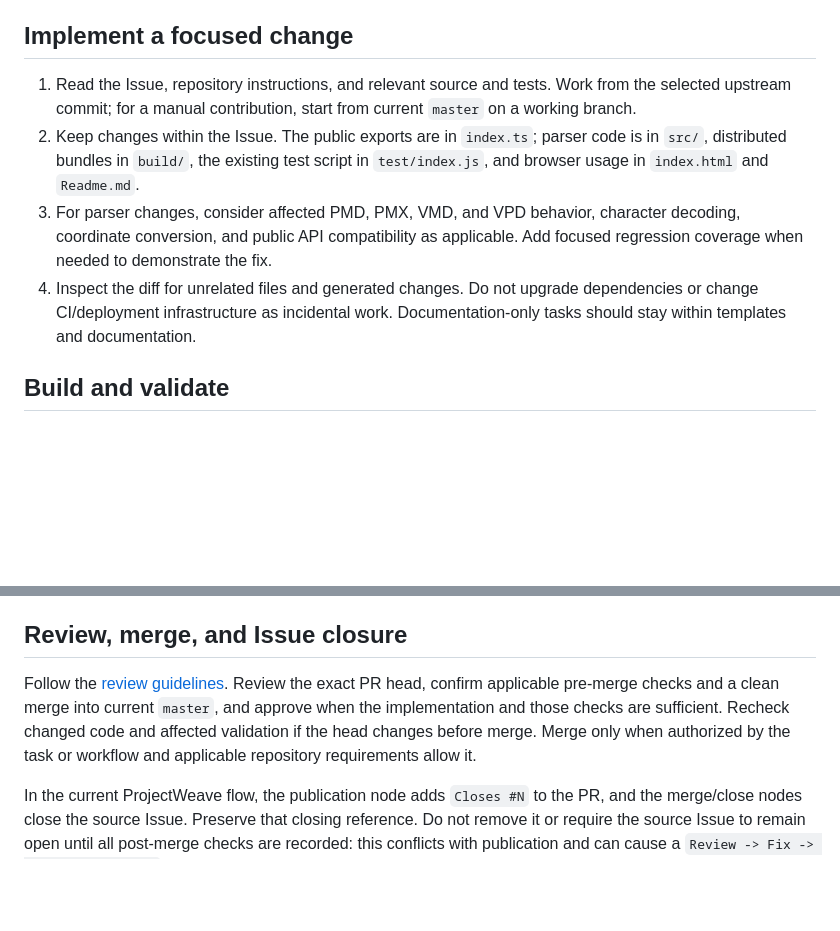
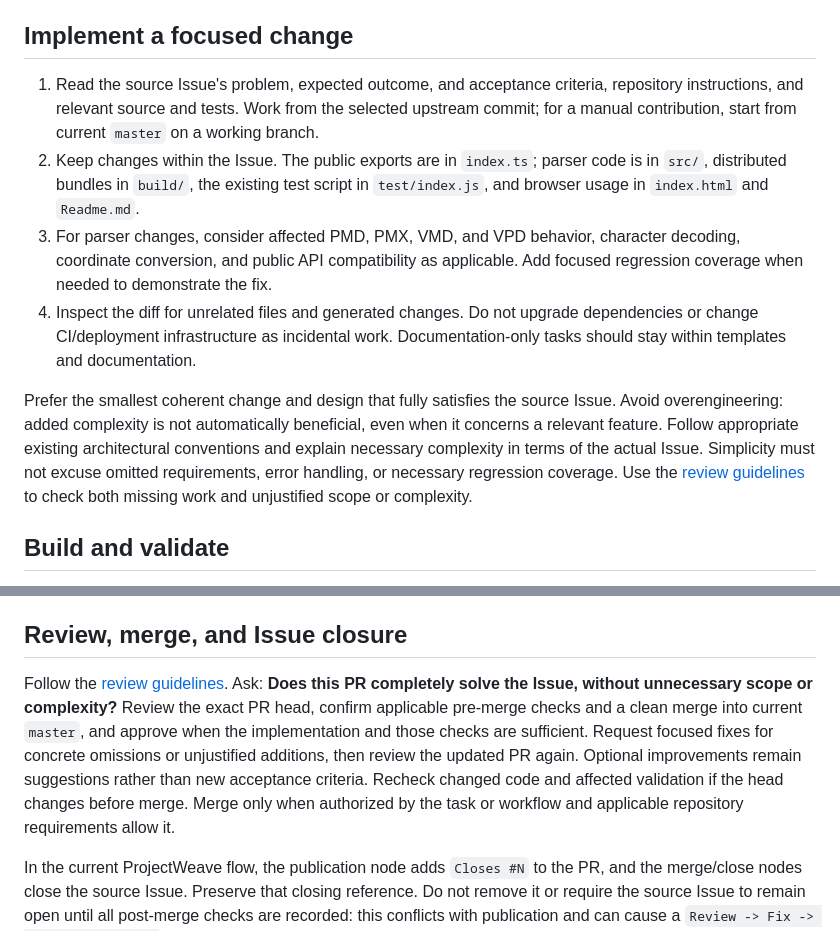
Before and after one commit to takahirox/mmd-parser, a Markdown page: docs/development-flow.md, 2 parts joined by grey strips. Drawn GitHub-style; blank space fills up the shorter version.

```diff
--- a/docs/development-flow.md
+++ b/docs/development-flow.md
@@ -24,9 +24,10 @@ routine human-only or post-merge checks to every Issue.
 
 ## Implement a focused change
 
-1. Read the Issue, repository instructions, and relevant source and tests. Work
-   from the selected upstream commit; for a manual contribution, start from
-   current `master` on a working branch.
+1. Read the source Issue's problem, expected outcome, and acceptance criteria,
+   repository instructions, and relevant source and tests. Work from the selected
+   upstream commit; for a manual contribution, start from current `master` on a
+   working branch.
 2. Keep changes within the Issue. The public exports are in `index.ts`; parser
    code is in `src/`, distributed bundles in `build/`, the existing test script in
    `test/index.js`, and browser usage in `index.html` and `Readme.md`.
@@ -36,6 +37,15 @@ routine human-only or post-merge checks to every Issue.
 4. Inspect the diff for unrelated files and generated changes. Do not upgrade
    dependencies or change CI/deployment infrastructure as incidental work.
    Documentation-only tasks should stay within templates and documentation.
+
+Prefer the smallest coherent change and design that fully satisfies the source
+Issue. Avoid overengineering: added complexity is not automatically beneficial,
+even when it concerns a relevant feature. Follow appropriate existing
+architectural conventions and explain necessary complexity in terms of the
+actual Issue. Simplicity must not excuse omitted requirements, error handling,
+or necessary regression coverage. Use the
+[review guidelines](review-guidelines.md#review-the-implementation-and-evidence)
+to check both missing work and unjustified scope or complexity.
 
 ## Build and validate
 
@@ -105,11 +115,15 @@ metadata or checkboxes for checks that cannot yet run.
 
 ## Review, merge, and Issue closure
 
-Follow the [review guidelines](review-guidelines.md). Review the exact PR head,
-confirm applicable pre-merge checks and a clean merge into current `master`, and
-approve when the implementation and those checks are sufficient. Recheck changed
-code and affected validation if the head changes before merge. Merge only when
-authorized by the task or workflow and applicable repository requirements allow it.
+Follow the [review guidelines](review-guidelines.md). Ask: **Does this PR completely
+solve the Issue, without unnecessary scope or complexity?** Review the exact PR
+head, confirm applicable pre-merge checks and a clean merge into current `master`,
+and approve when the implementation and those checks are sufficient. Request
+focused fixes for concrete omissions or unjustified additions, then review the
+updated PR again. Optional improvements remain suggestions rather than new
+acceptance criteria. Recheck changed code and affected validation if the head
+changes before merge. Merge only when authorized by the task or workflow and
+applicable repository requirements allow it.
 
 In the current ProjectWeave flow, the publication node adds `Closes #N` to the PR,
 and the merge/close nodes close the source Issue. Preserve that closing reference.
```
Also changed, not shown: docs/review-guidelines.md (+29 -6 lines).
